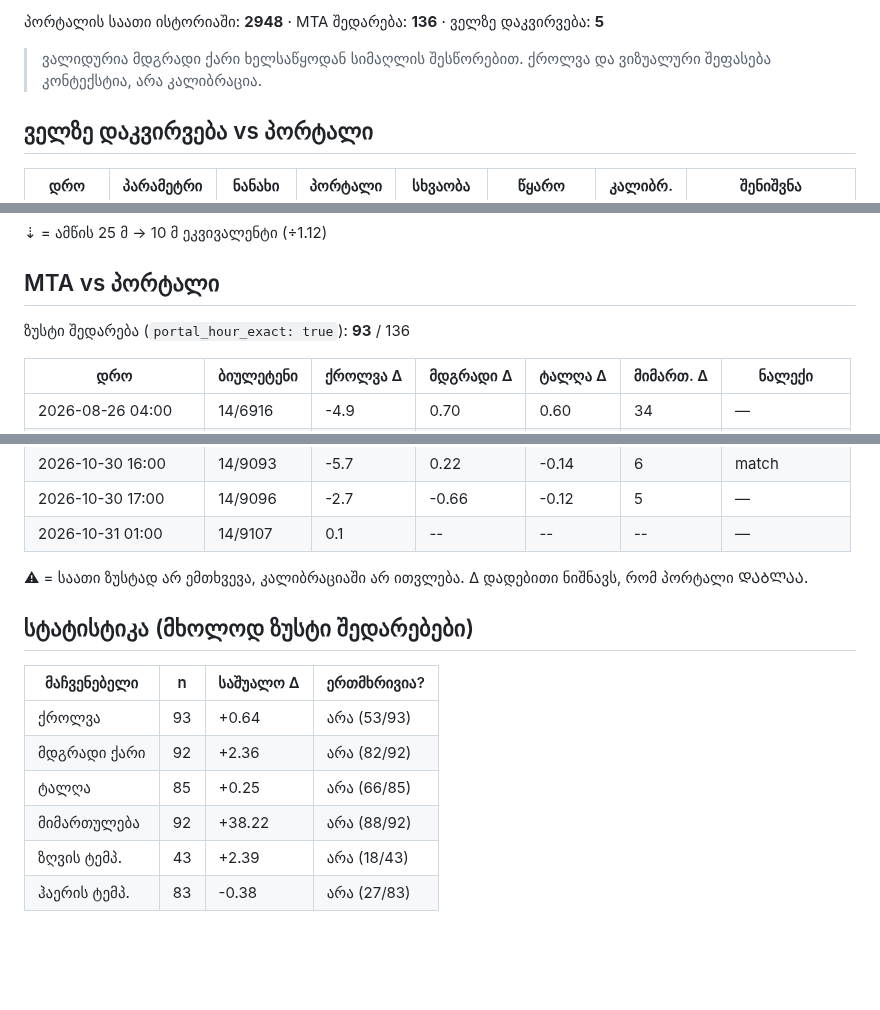
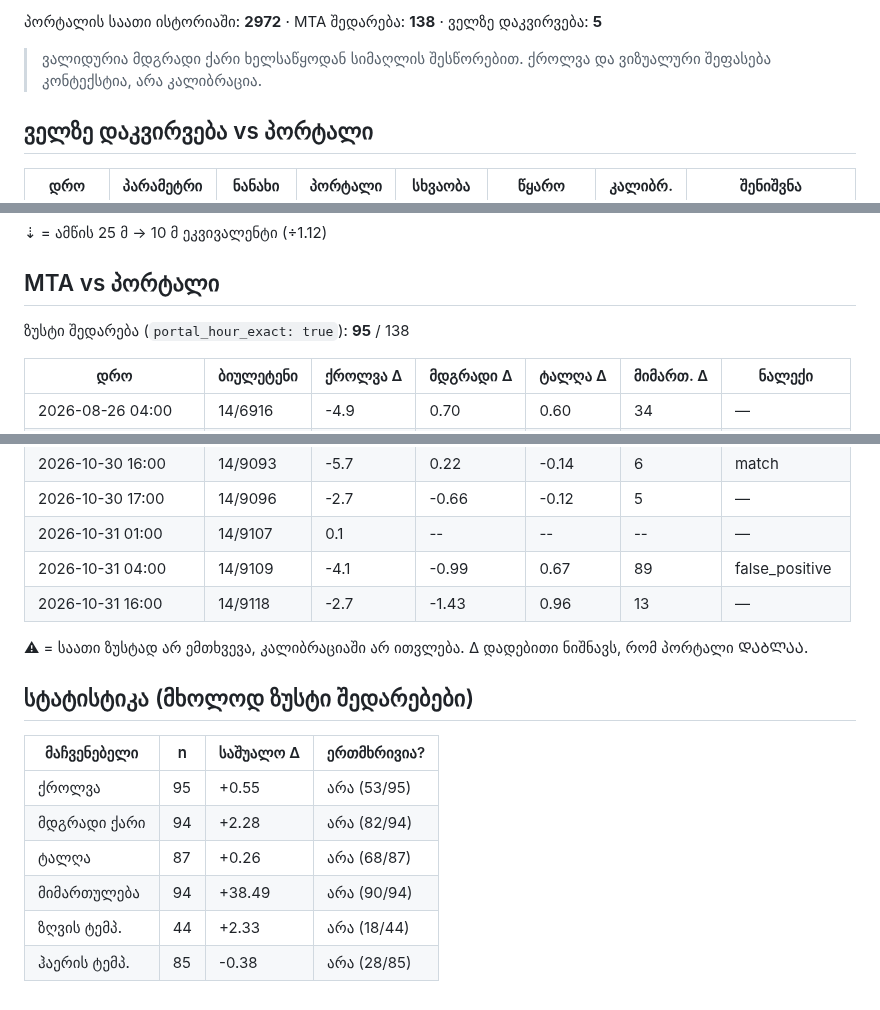
Before and after one commit to Georgeparker-GP/poti-forecast-portal, a Markdown page: comparison.md, 3 parts joined by grey strips. GitHub-like rendering; blank space fills up the shorter version.

Commit message:
შედარების ანგარიში (2026-10-31)

```diff
--- a/comparison.md
+++ b/comparison.md
@@ -4,5 +4,5 @@
 
-პორტალის საათი ისტორიაში: **2948** · MTA შედარება: **136** · ველზე დაკვირვება: **5**
+პორტალის საათი ისტორიაში: **2972** · MTA შედარება: **138** · ველზე დაკვირვება: **5**
 
 > ვალიდურია მდგრადი ქარი ხელსაწყოდან სიმაღლის შესწორებით. ქროლვა და ვიზუალური შეფასება კონტექსტია, არა კალიბრაცია.
 
@@ -20,7 +20,7 @@
 
 ## MTA vs პორტალი
 
-ზუსტი შედარება (`portal_hour_exact: true`): **93** / 136
+ზუსტი შედარება (`portal_hour_exact: true`): **95** / 138
 
 | დრო | ბიულეტენი | ქროლვა Δ | მდგრადი Δ | ტალღა Δ | მიმართ. Δ | ნალექი |
 |---|---|---|---|---|---|---|
@@ -160,6 +160,8 @@
 | 2026-10-30 16:00 | 14/9093 | -5.7 | 0.22 | -0.14 | 6 | match |
 | 2026-10-30 17:00 | 14/9096 | -2.7 | -0.66 | -0.12 | 5 | — |
 | 2026-10-31 01:00 | 14/9107 | 0.1 | -- | -- | -- | — |
+| 2026-10-31 04:00 | 14/9109 | -4.1 | -0.99 | 0.67 | 89 | false_positive |
+| 2026-10-31 16:00 | 14/9118 | -2.7 | -1.43 | 0.96 | 13 | — |
 
 ⚠ = საათი ზუსტად არ ემთხვევა, კალიბრაციაში არ ითვლება. Δ დადებითი ნიშნავს, რომ პორტალი ᲓᲐᲑᲚᲐᲐ.
 
@@ -167,9 +169,9 @@
 
 | მაჩვენებელი | n | საშუალო Δ | ერთმხრივია? |
 |---|---|---|---|
-| ქროლვა | 93 | +0.64 | არა (53/93) |
-| მდგრადი ქარი | 92 | +2.36 | არა (82/92) |
-| ტალღა | 85 | +0.25 | არა (66/85) |
-| მიმართულება | 92 | +38.22 | არა (88/92) |
-| ზღვის ტემპ. | 43 | +2.39 | არა (18/43) |
-| ჰაერის ტემპ. | 83 | -0.38 | არა (27/83) |
+| ქროლვა | 95 | +0.55 | არა (53/95) |
+| მდგრადი ქარი | 94 | +2.28 | არა (82/94) |
+| ტალღა | 87 | +0.26 | არა (68/87) |
+| მიმართულება | 94 | +38.49 | არა (90/94) |
+| ზღვის ტემპ. | 44 | +2.33 | არა (18/44) |
+| ჰაერის ტემპ. | 85 | -0.38 | არა (28/85) |
```
Also changed, not shown: other parts of comparison.md (+1 -1 lines).
